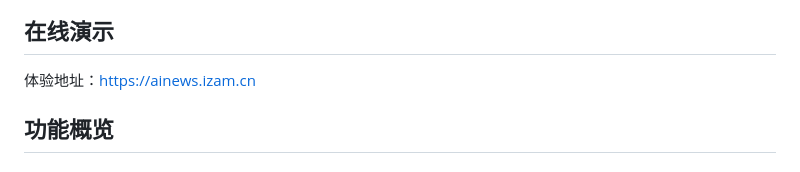
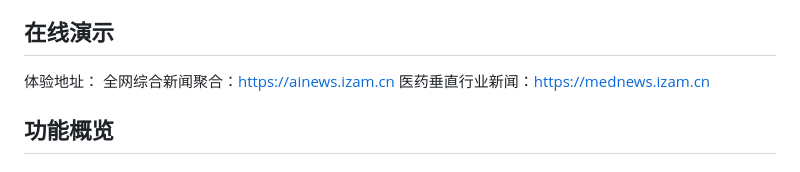
Before and after one commit to aicezam/trendsonar, a Markdown page: README.md, the part around the change. Rendered like a GitHub page.

Commit message:
docs: 更新README中的体验地址分类说明
补充了全网综合和医药垂直两个新闻体验地址的分类展示

```diff
--- a/README.md
+++ b/README.md
@@ -8,7 +8,9 @@ TrendSonar 是一个面向新闻热点聚合、事件去重、专题追踪、舆
 
 ## 在线演示
 
-体验地址：[https://ainews.izam.cn](https://ainews.izam.cn)
+体验地址：
+全网综合新闻聚合：[https://ainews.izam.cn](https://ainews.izam.cn)
+医药垂直行业新闻：[https://mednews.izam.cn](https://mednews.izam.cn)
 
 ## 功能概览
 
```
